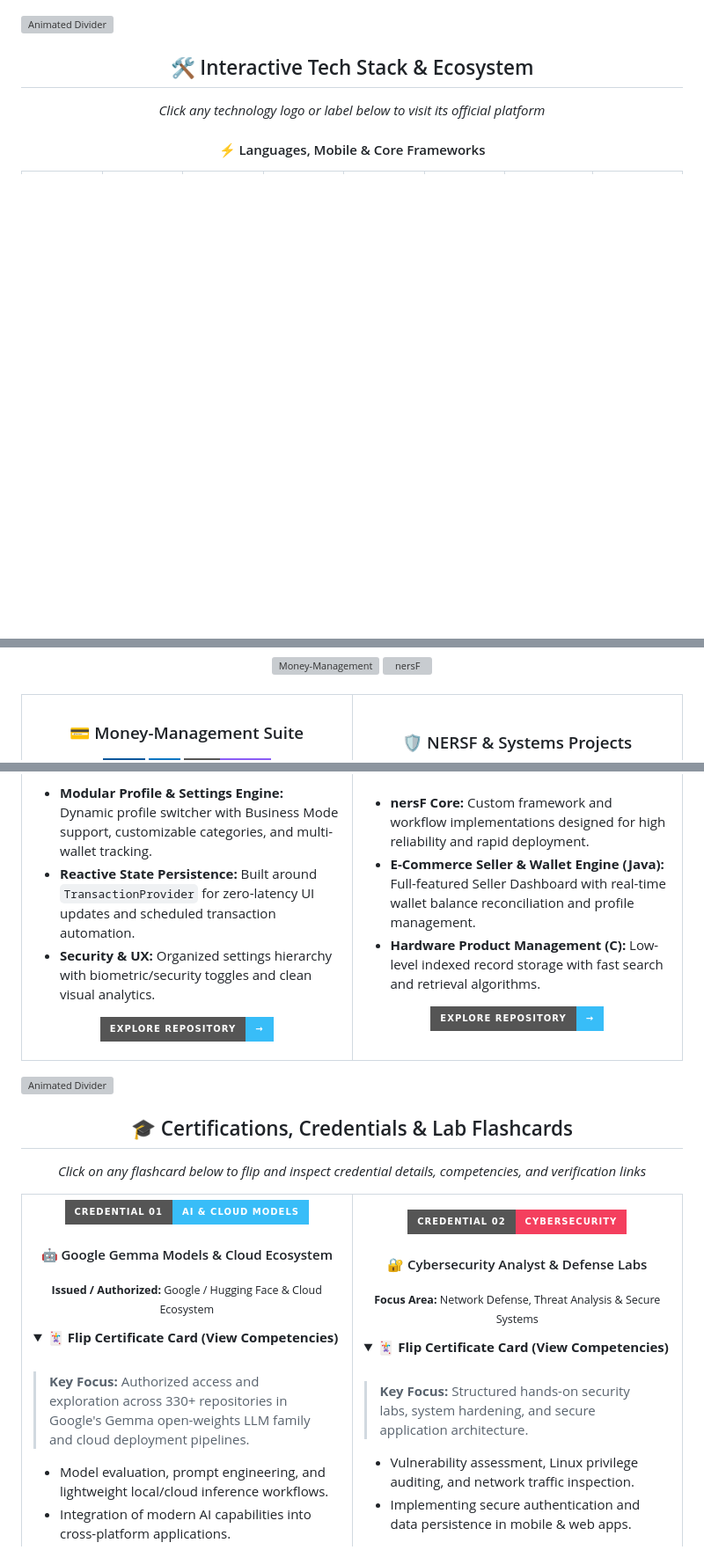
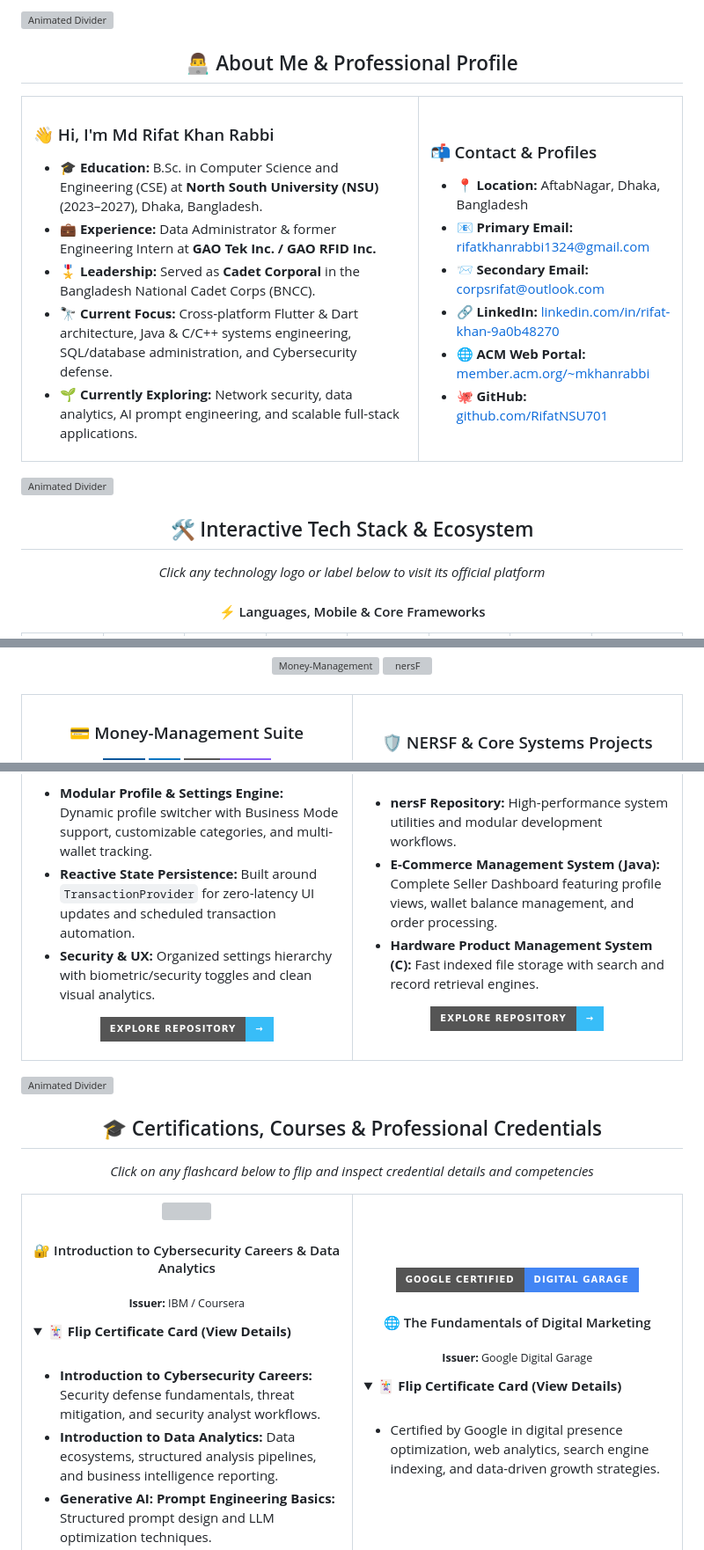
Before and after one commit to RifatNSU701/RifatNSU701, a Markdown page: README.md, 3 parts joined by grey strips. Shown at 88% size. Rendered like a GitHub page; folded sections open; badges without logos; blank space fills up the shorter version; grey boxes are pictures that could not be loaded.

```diff
--- a/README.md
+++ b/README.md
@@ -27,6 +40,39 @@
     </a>
   </p>
 </div>
+
+<img src="https://user-images.githubusercontent.com/73097560/115834477-dbab4500-a447-11eb-908a-139a6edaec5c.gif" width="100%" alt="Animated Divider" />
+
+<!-- ===================================================================== -->
+<!--                ABOUT ME, BACKGROUND & CONTACT PROFILE                 -->
+<!-- ===================================================================== -->
+<h2 align="center">👨‍💻 About Me & Professional Profile</h2>
+
+<table>
+  <tr>
+    <td width="60%" valign="top">
+      <h3>👋 Hi, I'm Md Rifat Khan Rabbi</h3>
+      <ul>
+        <li>🎓 <b>Education:</b> B.Sc. in Computer Science and Engineering (CSE) at <b>North South University (NSU)</b> (2023–2027), Dhaka, Bangladesh.</li>
+        <li>💼 <b>Experience:</b> Data Administrator & former Engineering Intern at <b>GAO Tek Inc. / GAO RFID Inc.</b></li>
+        <li>🎖️ <b>Leadership:</b> Served as <b>Cadet Corporal</b> in the Bangladesh National Cadet Corps (BNCC).</li>
+        <li>🔭 <b>Current Focus:</b> Cross-platform Flutter & Dart architecture, Java & C/C++ systems engineering, SQL/database administration, and Cybersecurity defense.</li>
+        <li>🌱 <b>Currently Exploring:</b> Network security, data analytics, AI prompt engineering, and scalable full-stack applications.</li>
+      </ul>
+    </td>
+    <td width="40%" valign="top">
+      <h3>📬 Contact & Profiles</h3>
+      <ul>
+        <li>📍 <b>Location:</b> AftabNagar, Dhaka, Bangladesh</li>
+        <li>📧 <b>Primary Email:</b> <a href="mailto:rifatkhanrabbi1324@gmail.com">rifatkhanrabbi1324@gmail.com</a></li>
+        <li>📨 <b>Secondary Email:</b> <a href="mailto:corpsrifat@outlook.com">corpsrifat@outlook.com</a></li>
+        <li>🔗 <b>LinkedIn:</b> <a href="https://www.linkedin.com/in/rifat-khan-9a0b48270">linkedin.com/in/rifat-khan-9a0b48270</a></li>
+        <li>🌐 <b>ACM Web Portal:</b> <a href="https://member.acm.org/~mkhanrabbi">member.acm.org/~mkhanrabbi</a></li>
+        <li>🐙 <b>GitHub:</b> <a href="https://github.com/RifatNSU701">github.com/RifatNSU701</a></li>
+      </ul>
+    </td>
+  </tr>
+</table>
 
 <img src="https://user-images.githubusercontent.com/73097560/115834477-dbab4500-a447-11eb-908a-139a6edaec5c.gif" width="100%" alt="Animated Divider" />
 
@@ -243,5 +289,5 @@
       </details>
     </td>
     <td width="50%" valign="top">
-      <h3 align="center">🛡️ NERSF & Systems Projects</h3>
+      <h3 align="center">🛡️ NERSF & Core Systems Projects</h3>
       <p align="center">
@@ -253,9 +299,9 @@
         <summary><b>🔄 Flip Flashcard: View System Architecture & Specs</b></summary>
         <br/>
         <ul>
-          <li><b>nersF Core:</b> Custom framework and workflow implementations designed for high reliability and rapid deployment.</li>
-          <li><b>E-Commerce Seller & Wallet Engine (Java):</b> Full-featured Seller Dashboard with real-time wallet balance reconciliation and profile management.</li>
-          <li><b>Hardware Product Management (C):</b> Low-level indexed record storage with fast search and retrieval algorithms.</li>
+          <li><b>nersF Repository:</b> High-performance system utilities and modular development workflows.</li>
+          <li><b>E-Commerce Management System (Java):</b> Complete Seller Dashboard featuring profile views, wallet balance management, and order processing.</li>
+          <li><b>Hardware Product Management System (C):</b> Fast indexed file storage with search and record retrieval engines.</li>
         </ul>
         <p align="center">
           <a href="https://github.com/RifatNSU701/nersF">
@@ -272,25 +318,23 @@
 <!-- ===================================================================== -->
 <!--              CERTIFICATES & CREDENTIALS FLASHCARDS DECK               -->
 <!-- ===================================================================== -->
-<h2 align="center">🎓 Certifications, Credentials & Lab Flashcards</h2>
-<p align="center"><i>Click on any flashcard below to flip and inspect credential details, competencies, and verification links</i></p>
+<h2 align="center">🎓 Certifications, Courses & Professional Credentials</h2>
+<p align="center"><i>Click on any flashcard below to flip and inspect credential details and competencies</i></p>
 
 <table>
   <tr>
     <!-- Certificate Card 1 -->
     <td width="50%" valign="top">
       <div align="center">
-        <img src="https://img.shields.io/badge/CREDENTIAL_01-AI_%26_CLOUD_MODELS-38bdf8?style=for-the-badge&logo=googlecloud&logoColor=white" />
-        <h4>🤖 Google Gemma Models & Cloud Ecosystem</h4>
-        <p><sub><b>Issued / Authorized:</b> Google / Hugging Face & Cloud Ecosystem</sub></p>
+        <img src="https://img.shields.io/badge/CYBERSECURITY_%26_DATA-IBM_%2F_COURSERA-052FAD?style=for-the-badge&logo=ibm&logoColor=white" />
+        <h4>🔐 Introduction to Cybersecurity Careers & Data Analytics</h4>
+        <p><sub><b>Issuer:</b> IBM / Coursera</sub></p>
       </div>
       <details>
-        <summary><b>🃏 Flip Certificate Card (View Competencies)</b></summary>
+        <summary><b>🃏 Flip Certificate Card (View Details)</b></summary>
         <br/>
-        <blockquote>
-          <b>Key Focus:</b> Authorized access and exploration across 330+ repositories in Google's Gemma open-weights LLM family and cloud deployment pipelines.
-        </blockquote>
         <ul>
-          <li>Model evaluation, prompt engineering, and lightweight local/cloud inference workflows.</li>
-          <li>Integration of modern AI capabilities into cross-platform applications.</li>
+          <li><b>Introduction to Cybersecurity Careers:</b> Security defense fundamentals, threat mitigation, and security analyst workflows.</li>
+          <li><b>Introduction to Data Analytics:</b> Data ecosystems, structured analysis pipelines, and business intelligence reporting.</li>
+          <li><b>Generative AI: Prompt Engineering Basics:</b> Structured prompt design and LLM optimization techniques.</li>
         </ul>
```
Also changed, not shown: other parts of README.md (+82 -99 lines).
